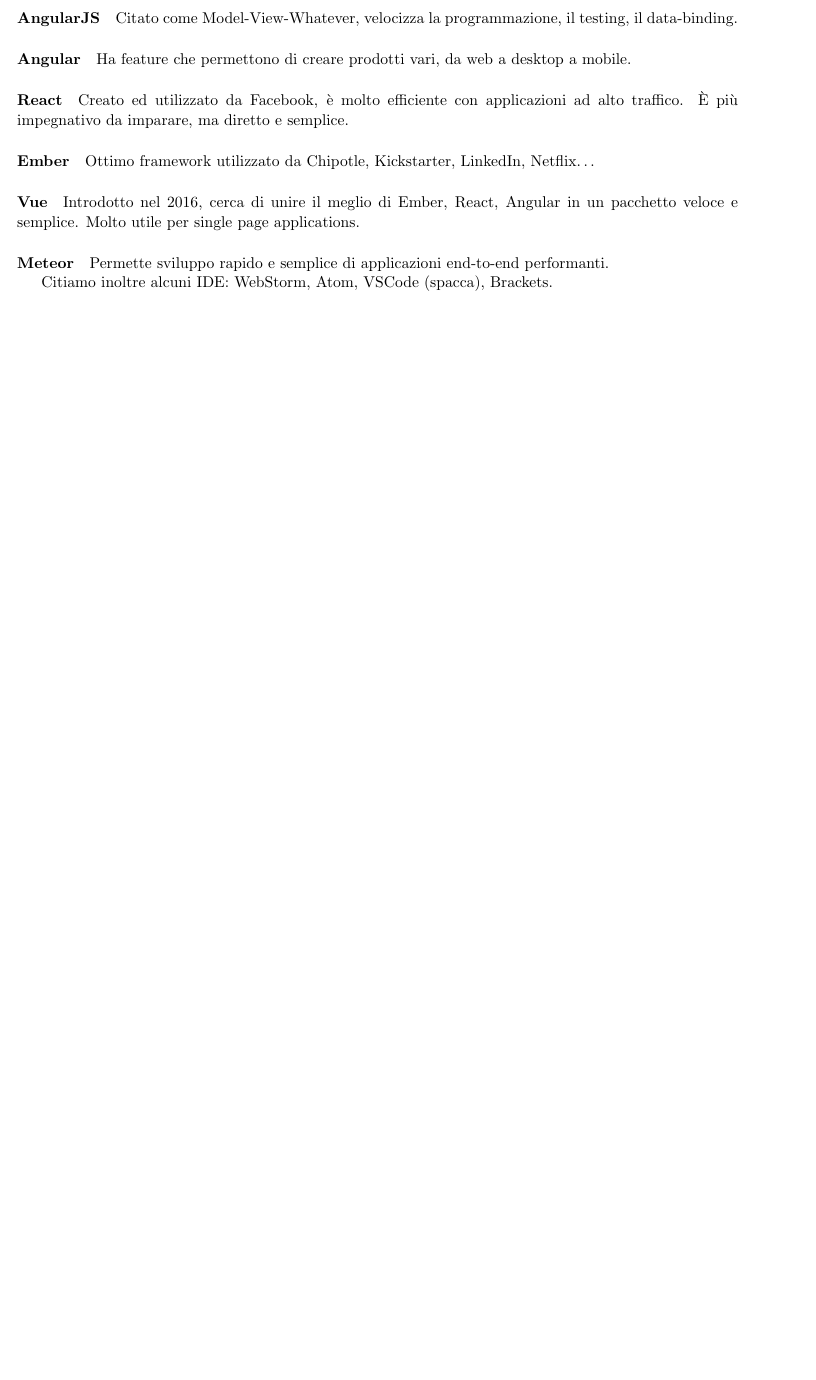
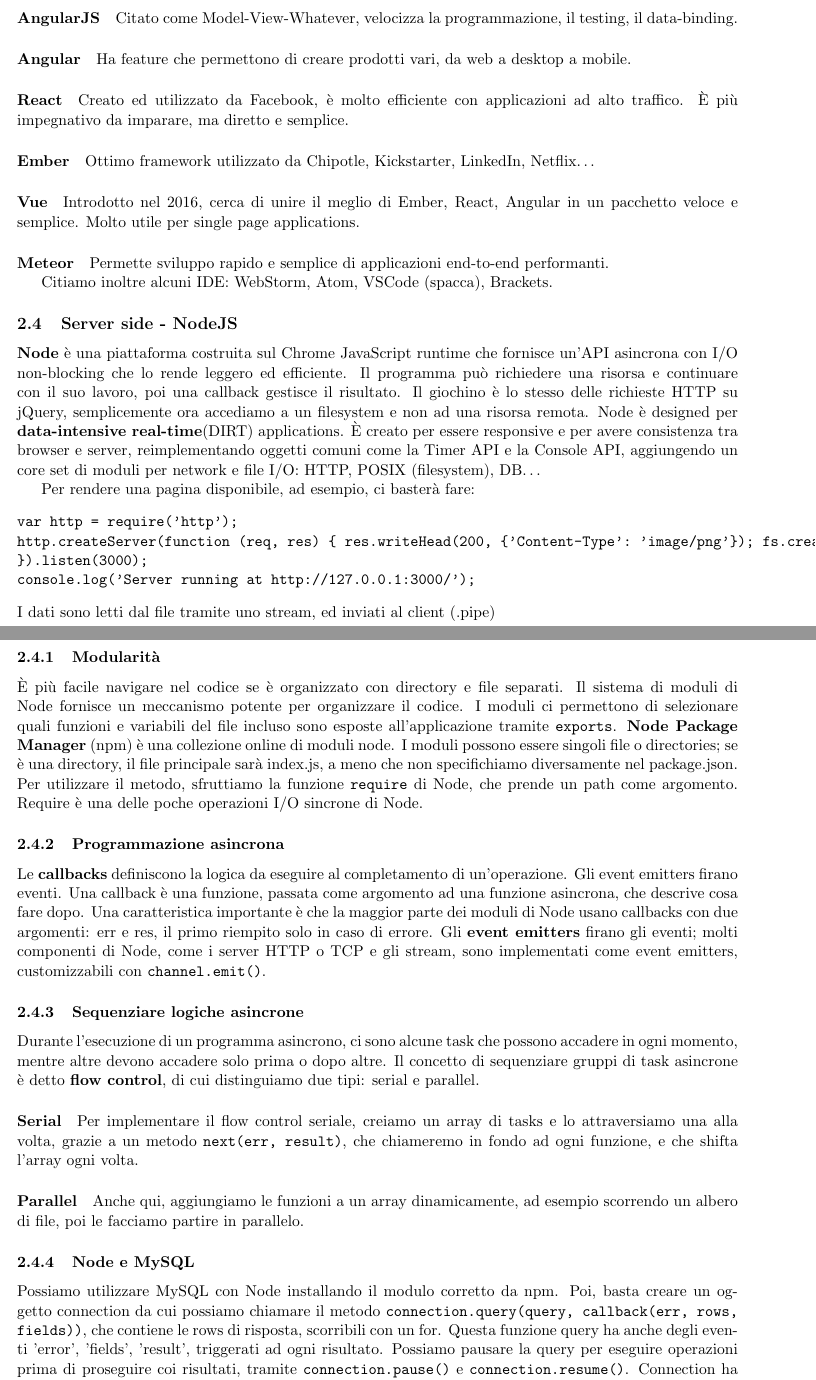
Before and after one commit to montali/internetnotes, a LaTeX document (internet.tex): part of page 14 of 14 before the commit and two parts of pages 14 and 15 of 15 after it, the two joined at a grey line, cut so that both start at the same text, the shorter picture padded with empty space. Compiled offline with pdfLaTeX.

Commit message:
Finished JS section 🦸🏻‍♂️

```diff
--- a/internet.tex
+++ b/internet.tex
@@ -296,4 +296,25 @@
 \paragraph{Meteor} Permette sviluppo rapido e semplice di applicazioni end-to-end performanti.
 
 Citiamo inoltre alcuni IDE: WebStorm, Atom, VSCode (spacca), Brackets.
+\subsection{Server side - NodeJS}
+\textbf{Node} è una piattaforma costruita sul Chrome JavaScript runtime che fornisce un'API asincrona con I/O non-blocking che lo rende leggero ed efficiente. Il programma può richiedere una risorsa e continuare con il suo lavoro, poi una callback gestisce il risultato. Il giochino è lo stesso delle richieste HTTP su jQuery, semplicemente ora accediamo a un filesystem e non ad una risorsa remota. Node è designed per \textbf{data-intensive real-time}(DIRT) applications. È creato per essere responsive e per avere consistenza tra browser e server, reimplementando oggetti comuni come la Timer API e la Console API, aggiungendo un core set di moduli per network e file I/O: HTTP, POSIX (filesystem), DB\dots
+
+Per rendere una pagina disponibile, ad esempio, ci basterà fare:
+\begin{verbatim}
+var http = require('http');
+http.createServer(function (req, res) { res.writeHead(200, {'Content-Type': 'image/png'}); fs.createReadStream('./image.png').pipe(res);
+}).listen(3000);
+console.log('Server running at http://127.0.0.1:3000/');
+\end{verbatim}
+I dati sono letti dal file tramite uno stream, ed inviati al client (.pipe)
+\subsubsection{Modularità}
+È più facile navigare nel codice se è organizzato con directory e file separati. Il sistema di moduli di Node fornisce un meccanismo potente per organizzare il codice. I moduli ci permettono di selezionare quali funzioni e variabili del file incluso sono esposte all'applicazione tramite \code{exports}. \textbf{Node Package Manager} (npm) è una collezione online di moduli node. I moduli possono essere singoli file o directories; se è una directory, il file principale sarà index.js, a meno che non specifichiamo diversamente nel package.json. Per utilizzare il metodo, sfruttiamo la funzione \code{require} di Node, che prende un path come argomento. Require è una delle poche operazioni I/O sincrone di Node.
+\subsubsection{Programmazione asincrona}
+Le \textbf{callbacks} definiscono la logica da eseguire al completamento di un'operazione. Gli event emitters firano eventi. Una callback è una funzione, passata come argomento ad una funzione asincrona, che descrive cosa fare dopo. Una caratteristica importante è che la maggior parte dei moduli di Node usano callbacks con due argomenti: err e res, il primo riempito solo in caso di errore. Gli \textbf{event emitters} firano gli eventi; molti componenti di Node, come i server HTTP o TCP e gli stream, sono implementati come event emitters, customizzabili con \code{channel.emit()}.
+\subsubsection{Sequenziare logiche asincrone}
+Durante l'esecuzione di un programma asincrono, ci sono alcune task che possono accadere in ogni momento, mentre altre devono accadere solo prima o dopo altre. Il concetto di sequenziare gruppi di task asincrone è detto \textbf{flow control}, di cui distinguiamo due tipi: serial e parallel.
+\paragraph{Serial} Per implementare il flow control seriale, creiamo un array di tasks e lo attraversiamo una alla volta, grazie a un metodo \code{next(err, result)}, che chiameremo in fondo ad ogni funzione, e che shifta l'array ogni volta.
+\paragraph{Parallel} Anche qui, aggiungiamo le funzioni a un array dinamicamente, ad esempio scorrendo un albero di file, poi le facciamo partire in parallelo.
+\subsubsection{Node e MySQL}
+Possiamo utilizzare MySQL con Node installando il modulo corretto da npm. Poi, basta creare un oggetto connection da cui possiamo chiamare il metodo \code{connection.query(query, callback(err, rows, fields))}, che contiene le rows di risposta, scorribili con un for. Questa funzione query ha anche degli eventi 'error', 'fields', 'result', triggerati ad ogni risultato. Possiamo pausare la query per eseguire operazioni prima di proseguire coi risultati, tramite \code{connection.pause()} e \code{connection.resume()}. Connection ha inoltre un evento 'close', triggerato quando la connessione si chiude, volutamente o no. Possiamo controllare se 'err' è istanziato nella callback, in modo da catchare eventuali errori.
 \end{document}
```
Also changed, not shown: internet.pdf.
